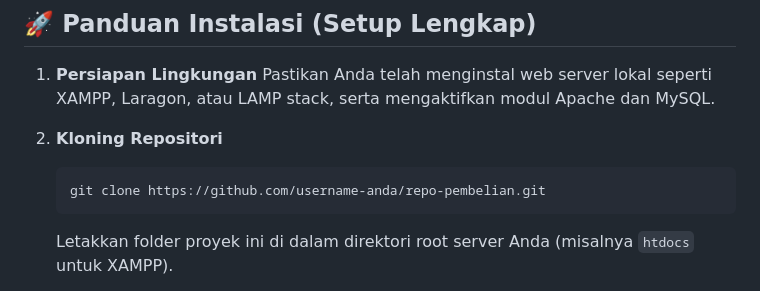
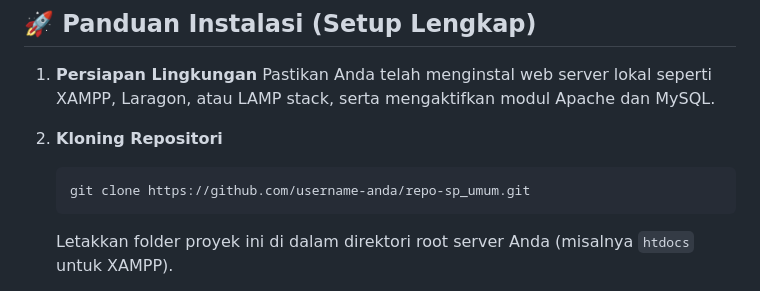
Before and after one commit to louisukdc/Surat-Pesanan, a Markdown page: README.md, the part around the change. Drawn GitHub-style.

Commit message:
Update repository URL in README.md

````diff
--- a/README.md
+++ b/README.md
@@ -57,7 +57,7 @@ Proyek ini memisahkan logika backend (*API endpoint*) dari antarmuka visual (UI)
 
 2. **Kloning Repositori**
    ```bash
-   git clone https://github.com/username-anda/repo-pembelian.git
+   git clone https://github.com/username-anda/repo-sp_umum.git
    ```
    Letakkan folder proyek ini di dalam direktori root server Anda (misalnya `htdocs` untuk XAMPP).
 
````
